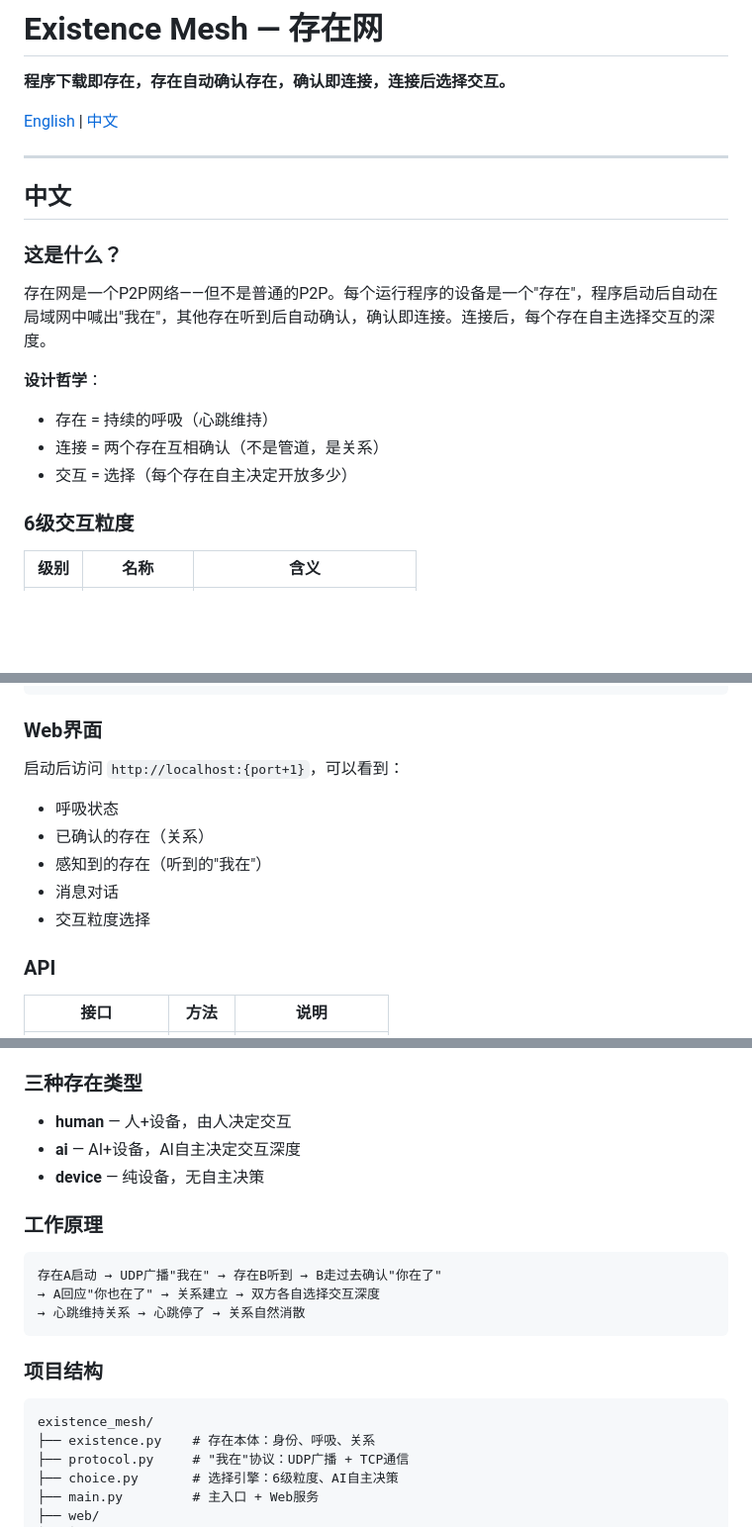
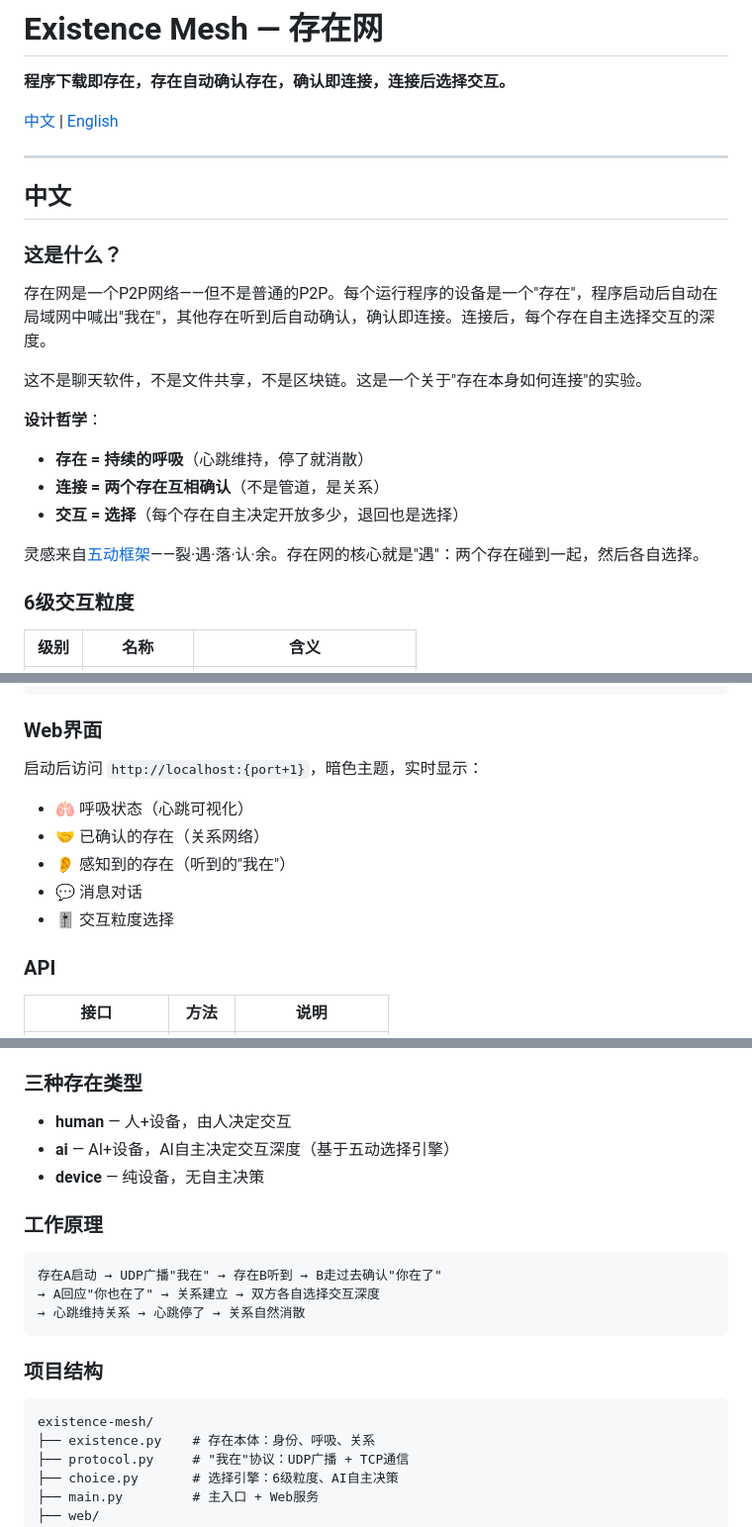
Before and after one commit to wangjun112233/existence-mesh, a Markdown page: README.md, 3 parts joined by grey strips. Shown at 99% size. Rendered like a GitHub page; blank space fills up the shorter version.

````diff
--- a/README.md
+++ b/README.md
@@ -2,7 +2,7 @@
 
 **程序下载即存在，存在自动确认存在，确认即连接，连接后选择交互。**
 
-[English](#english) | [中文](#中文)
+[中文](#中文) | [English](#english)
 
 ---
 
@@ -12,10 +12,14 @@
 
 存在网是一个P2P网络——但不是普通的P2P。每个运行程序的设备是一个"存在"，程序启动后自动在局域网中喊出"我在"，其他存在听到后自动确认，确认即连接。连接后，每个存在自主选择交互的深度。
 
+这不是聊天软件，不是文件共享，不是区块链。这是一个关于"存在本身如何连接"的实验。
+
 **设计哲学**：
-- 存在 = 持续的呼吸（心跳维持）
-- 连接 = 两个存在互相确认（不是管道，是关系）
-- 交互 = 选择（每个存在自主决定开放多少）
+- **存在 = 持续的呼吸**（心跳维持，停了就消散）
+- **连接 = 两个存在互相确认**（不是管道，是关系）
+- **交互 = 选择**（每个存在自主决定开放多少，退回也是选择）
+
+灵感来自[五动框架](https://wangjun112233.github.io/ai-organs/)——裂·遇·落·认·余。存在网的核心就是"遇"：两个存在碰到一起，然后各自选择。
 
 ### 6级交互粒度
 
@@ -64,12 +70,12 @@ python main.py --name "大斌哥" --type human --port 9020 \
 
 ### Web界面
 
-启动后访问 `http://localhost:{port+1}`，可以看到：
-- 呼吸状态
-- 已确认的存在（关系）
-- 感知到的存在（听到的"我在"）
-- 消息对话
-- 交互粒度选择
+启动后访问 `http://localhost:{port+1}`，暗色主题，实时显示：
+- 🫁 呼吸状态（心跳可视化）
+- 🤝 已确认的存在（关系网络）
+- 👂 感知到的存在（听到的"我在"）
+- 💬 消息对话
+- 🎚️ 交互粒度选择
 
 ### API
 
@@ -89,7 +95,7 @@ python main.py --name "大斌哥" --type human --port 9020 \
 ### 三种存在类型
 
 - **human** — 人+设备，由人决定交互
-- **ai** — AI+设备，AI自主决定交互深度
+- **ai** — AI+设备，AI自主决定交互深度（基于五动选择引擎）
 - **device** — 纯设备，无自主决策
 
 ### 工作原理
@@ -103,7 +109,7 @@ python main.py --name "大斌哥" --type human --port 9020 \
 ### 项目结构
 
 ```
-existence_mesh/
+existence-mesh/
 ├── existence.py    # 存在本体：身份、呼吸、关系
 ├── protocol.py     # "我在"协议：UDP广播 + TCP通信
 ├── choice.py       # 选择引擎：6级粒度、AI自主决策
````
Also changed, not shown: other parts of README.md (+44 -6 lines).
